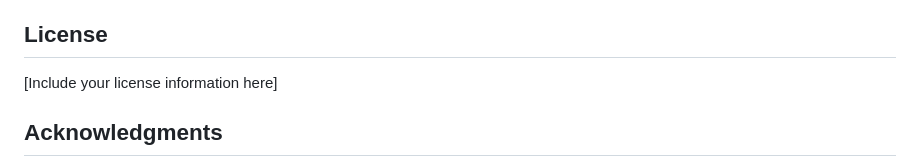
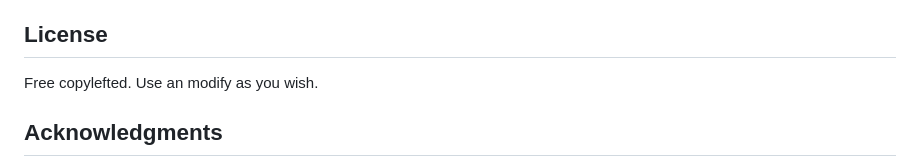
Before and after one commit to jaakkopee/neuronSeqSampler, a Markdown page: README.md, the part around the change. Rendered like a GitHub page.

Commit message:
Update license information in README.md

```diff
--- a/README.md
+++ b/README.md
@@ -606,7 +606,7 @@ iotop
 
 ## License
 
-[Include your license information here]
+Free copylefted. Use an modify as you wish.
 
 ## Acknowledgments
 
```
